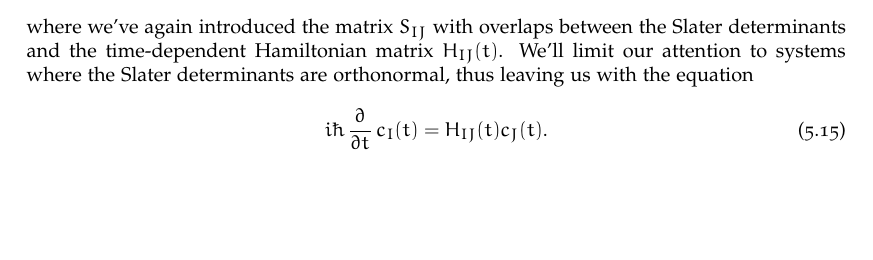
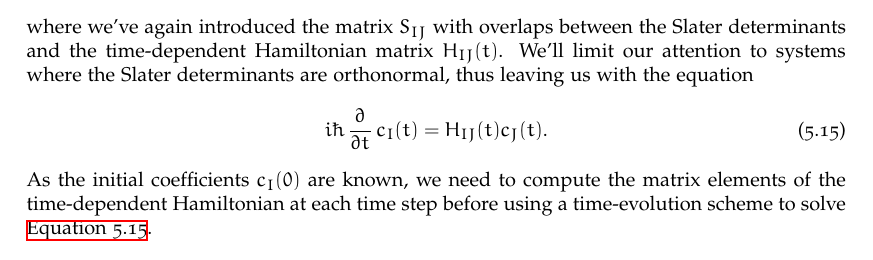
Before and after one commit to Schoyen/master-thesis, a LaTeX thesis (main.tex, which reads theory/configuration-interaction/configuration-interaction.tex): part of page 39 of 66, cut so that both start at the same text, the shorter picture padded with empty space. Compiled offline with XeLaTeX.

Commit message:
Add comment and todo

```diff
--- a/theory/configuration-interaction/configuration-interaction.tex
+++ b/theory/configuration-interaction/configuration-interaction.tex
@@ -137,4 +137,9 @@
         \begin{align}
             i\hslash \dpd[]{}{t}c_{I}(t)
             = H_{IJ}(t) c_{J}(t).
+            \label{eq:tdci}
         \end{align}
+        As the initial coefficients $c_{I}(0)$ are known, we need to compute the
+        matrix elements of the time-dependent Hamiltonian at each time step
+        before using a time-evolution scheme to solve \autoref{eq:tdci}.
+        % TODO: Explain how to compute the matrix elements in more depth
```
